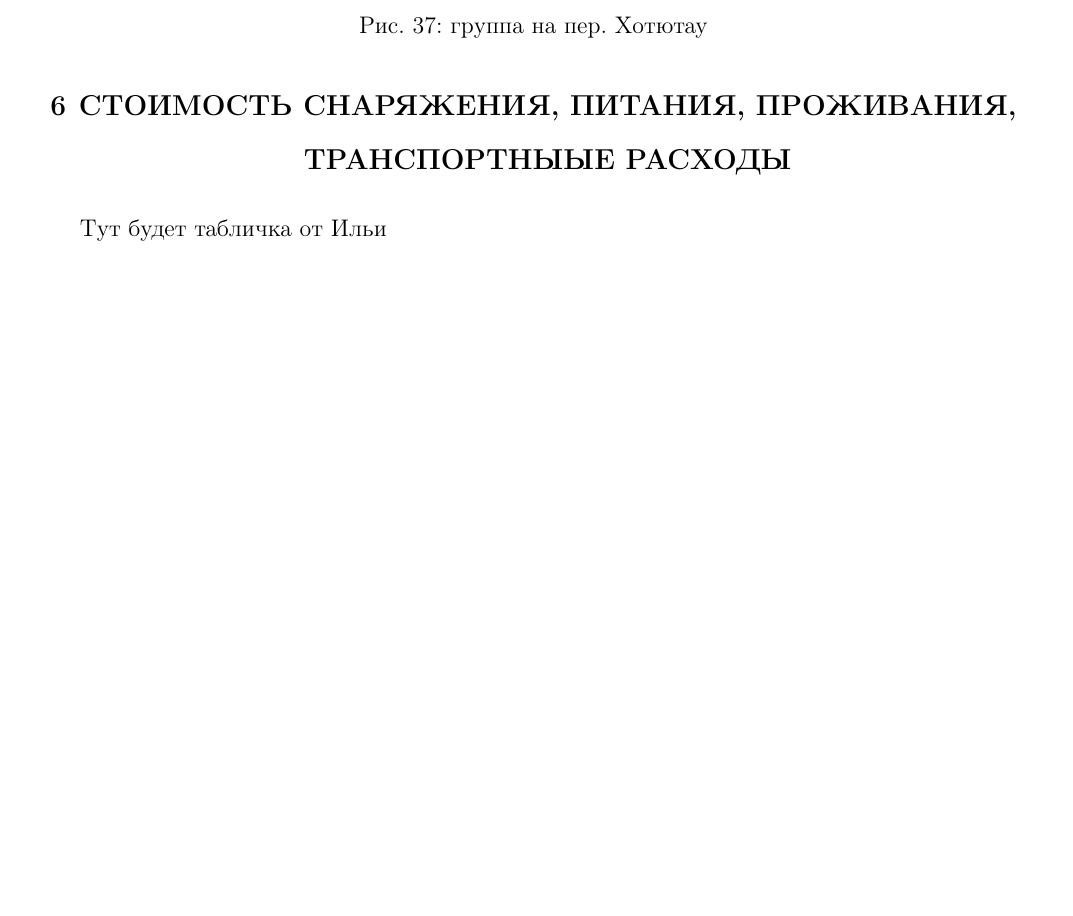
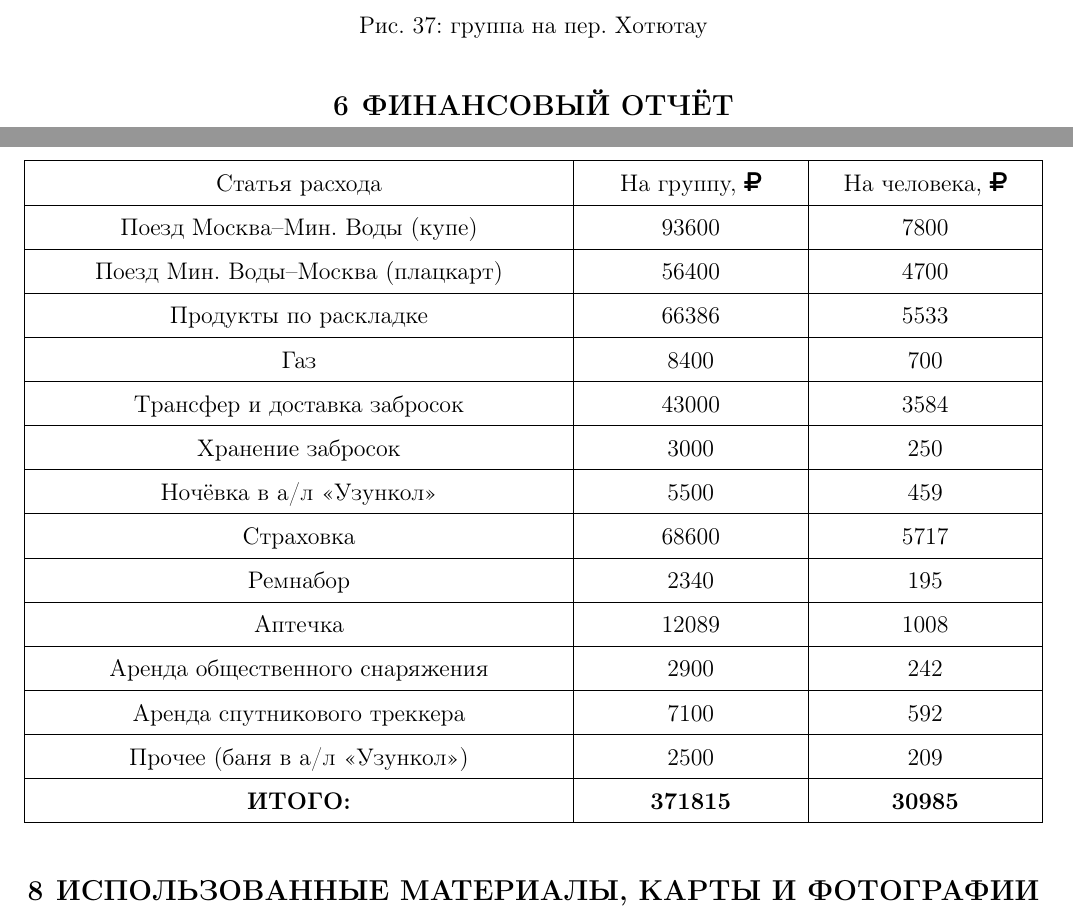
Before and after one commit to snegovskaya/gvandra2024, a LaTeX document (latex-report/Gvandra2024_Snegovskaya.tex, which reads latex-report/finances.tex): part of page 40 of 47 before the commit and two parts of pages 40 and 42 of 47 after it, the two joined at a grey line, cut so that both start at the same text, the shorter picture padded with empty space. Compiled offline with pdfLaTeX.

Commit message:
finances add

```diff
--- a/latex-report/finances.tex
+++ b/latex-report/finances.tex
@@ -1,5 +1,47 @@
-\section{Стоимость снаряжения, питания, проживания, транспортныые расходы}
+\section{Финансовый отчёт}
 
-Тут будет табличка от Ильи
+\begin{table}[htbp]
+	\centering
+
+		\begin{tabular}{|>{\centering\arraybackslash}m{0.5\linewidth}
+				|>{\centering\arraybackslash}m{0.2\linewidth}
+				|>{\centering\arraybackslash}m{0.2\linewidth}|}
+
+			\hline
+		Статья расхода	&	На группу,~\faRub	&	На человека,~\faRub	\\
+		\hline
+		Поезд Москва--Мин. Воды (купе)	&	93600 	&	7800	\\
+		\hline
+		Поезд Мин. Воды--Москва (плацкарт)	&	56400	&	4700	\\
+		\hline
+		Продукты по раскладке	&	66386	&	5533	\\
+		\hline
+		Газ	&	8400	&	700	\\
+		\hline
+		Трансфер и доставка забросок&	43000	&	3584	\\
+		\hline
+		Хранение забросок &	3000	&	250	\\
+		\hline
+		Ночёвка в а/л <<Узункол>>	&	5500	&	459	\\
+		\hline
+		Страховка	&	68600	&	5717	\\
+		\hline
+		Ремнабор	&	2340	&	195	\\
+		\hline
+		Аптечка	&	12089	&	1008	\\
+		\hline
+		Аренда общественного снаряжения	&	2900	&	242	\\
+		\hline
+		Аренда спутникового треккера	&	7100	&	592	\\
+		\hline
+		Прочее (баня в а/л <<Узункол>>)	&	2500	&	209	\\
+		\hline
+		\textbf{ИТОГО:}	&	\textbf{371815}	&	\textbf{30985}	\\
+		\hline
+		\end{tabular}
+
+\end{table}
+
+
 
 \newpage
```
Also changed, not shown: latex-report/Gvandra2024_Snegovskaya.tex (+1 -1 lines), latex-report/areaInfo.tex (+2 -2 lines), latex-report/generalInfo.tex (+4 -5 lines).
